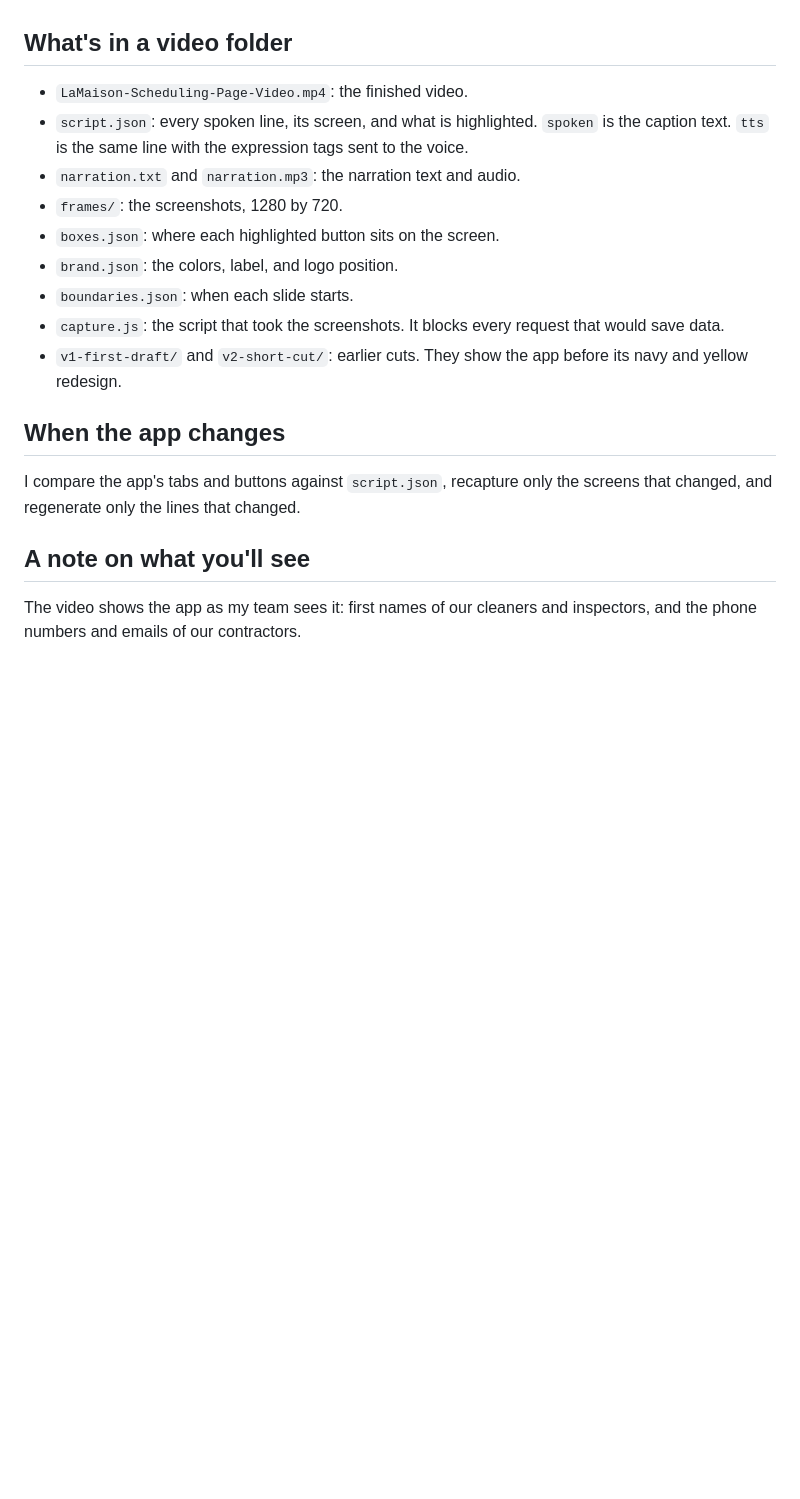
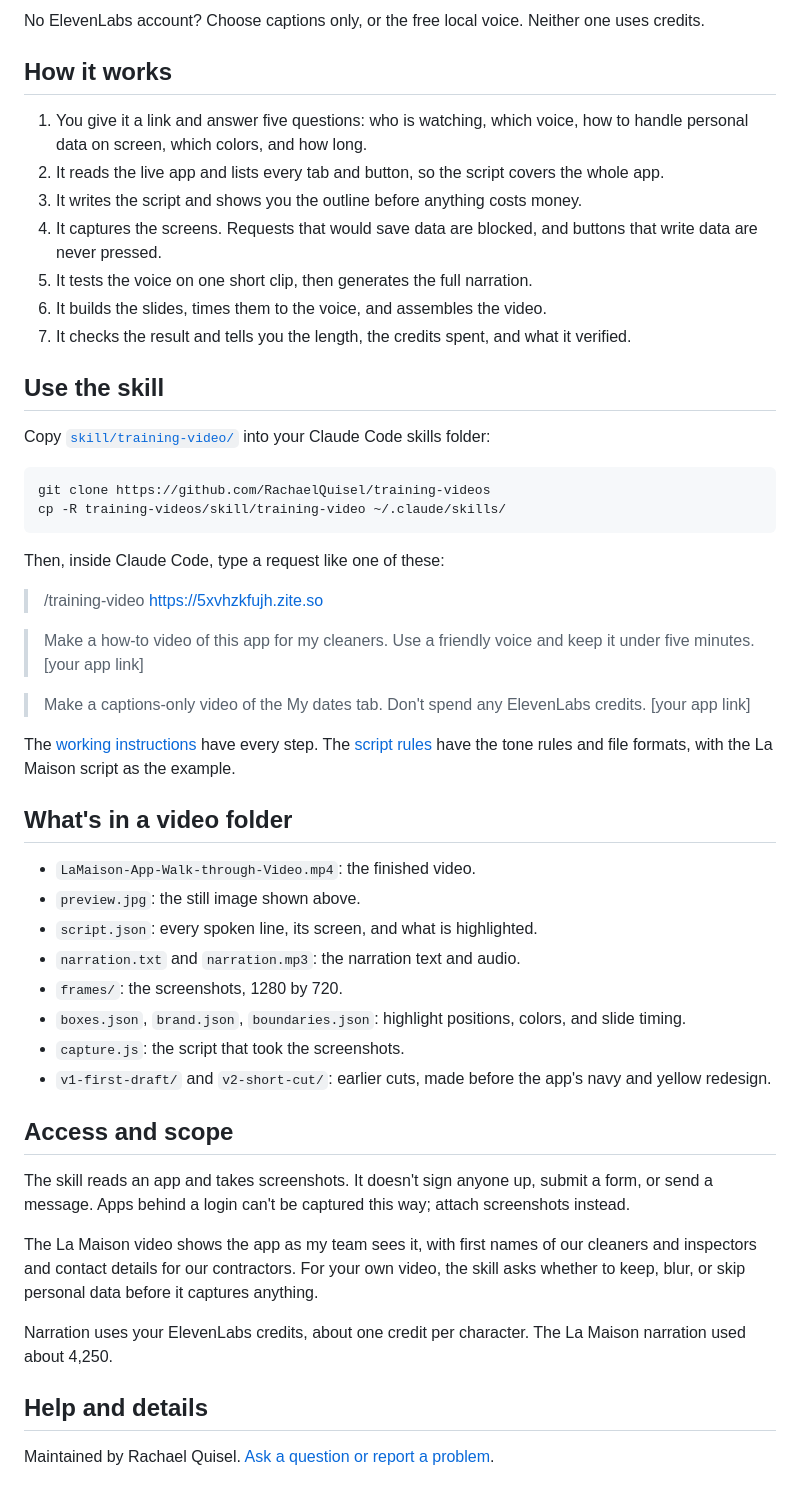
Before and after one commit to RachaelQuisel/training-videos, a Markdown page: README.md, the part around one of its changes. GitHub-like rendering; blank space fills up the shorter version.

````diff
--- a/README.md
+++ b/README.md
@@ -31,20 +40,53 @@ You'll need Playwright, ffmpeg, Python with Pillow and faster-whisper, and an El
+No ElevenLabs account? Choose captions only, or the free local voice. Neither one uses credits.
+
+## How it works
+
+1. You give it a link and answer five questions: who is watching, which voice, how to handle personal data on screen, which colors, and how long.
+2. It reads the live app and lists every tab and button, so the script covers the whole app.
+3. It writes the script and shows you the outline before anything costs money.
+4. It captures the screens. Requests that would save data are blocked, and buttons that write data are never pressed.
+5. It tests the voice on one short clip, then generates the full narration.
+6. It builds the slides, times them to the voice, and assembles the video.
+7. It checks the result and tells you the length, the credits spent, and what it verified.
+
+## Use the skill
+
+Copy [`skill/training-video/`](skill/training-video/) into your Claude Code skills folder:
+
+```sh
+git clone https://github.com/RachaelQuisel/training-videos
+cp -R training-videos/skill/training-video ~/.claude/skills/
+```
+
+Then, inside Claude Code, type a request like one of these:
+
+> /training-video https://5xvhzkfujh.zite.so
+
+> Make a how-to video of this app for my cleaners. Use a friendly voice and keep it under five minutes. [your app link]
+
+> Make a captions-only video of the My dates tab. Don't spend any ElevenLabs credits. [your app link]
+
+The [working instructions](skill/training-video/SKILL.md) have every step. The [script rules](skill/training-video/references/script-rules.md) have the tone rules and file formats, with the La Maison script as the example.
 
 ## What's in a video folder
 
-- `LaMaison-Scheduling-Page-Video.mp4`: the finished video.
-- `script.json`: every spoken line, its screen, and what is highlighted. `spoken` is the caption text. `tts` is the same line with the expression tags sent to the voice.
+- `LaMaison-App-Walk-through-Video.mp4`: the finished video.
+- `preview.jpg`: the still image shown above.
+- `script.json`: every spoken line, its screen, and what is highlighted.
 - `narration.txt` and `narration.mp3`: the narration text and audio.
 - `frames/`: the screenshots, 1280 by 720.
-- `boxes.json`: where each highlighted button sits on the screen.
-- `brand.json`: the colors, label, and logo position.
-- `boundaries.json`: when each slide starts.
-- `capture.js`: the script that took the screenshots. It blocks every request that would save data.
-- `v1-first-draft/` and `v2-short-cut/`: earlier cuts. They show the app before its navy and yellow redesign.
+- `boxes.json`, `brand.json`, `boundaries.json`: highlight positions, colors, and slide timing.
+- `capture.js`: the script that took the screenshots.
+- `v1-first-draft/` and `v2-short-cut/`: earlier cuts, made before the app's navy and yellow redesign.
 
-## When the app changes
+## Access and scope
 
-I compare the app's tabs and buttons against `script.json`, recapture only the screens that changed, and regenerate only the lines that changed.
+The skill reads an app and takes screenshots. It doesn't sign anyone up, submit a form, or send a message. Apps behind a login can't be captured this way; attach screenshots instead.
 
-## A note on what you'll see
+The La Maison video shows the app as my team sees it, with first names of our cleaners and inspectors and contact details for our contractors. For your own video, the skill asks whether to keep, blur, or skip personal data before it captures anything.
 
-The video shows the app as my team sees it: first names of our cleaners and inspectors, and the phone numbers and emails of our contractors.
+Narration uses your ElevenLabs credits, about one credit per character. The La Maison narration used about 4,250.
+
+## Help and details
+
+Maintained by Rachael Quisel. [Ask a question or report a problem](https://github.com/RachaelQuisel/training-videos/issues).
````
Also changed, not shown: other parts of README.md (+28 -19 lines), skill/training-video/README.md (+2 -0 lines), skill/training-video/SKILL.md (+2 -0 lines), la-maison-scheduling-page-2026-11-11/preview.jpg (added), 2 other files.
